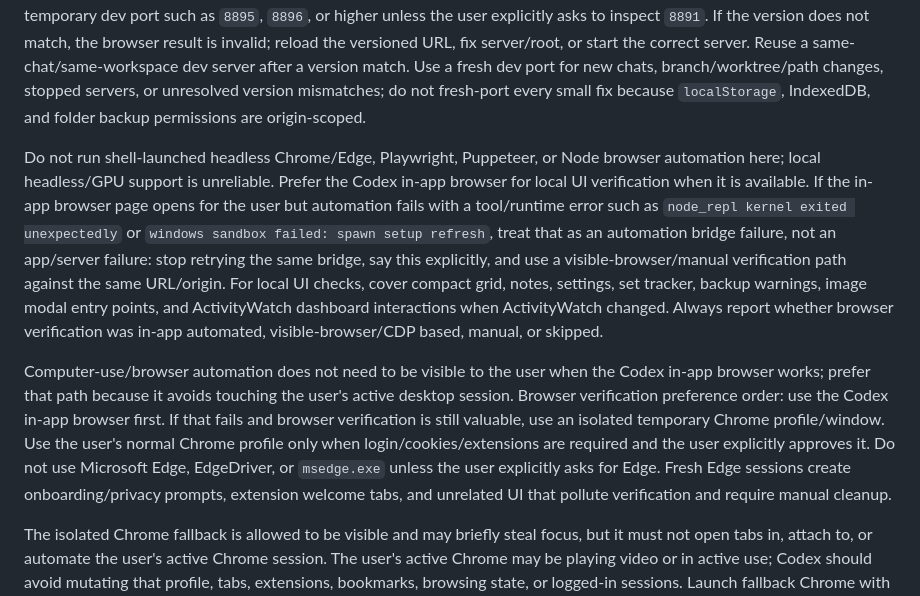
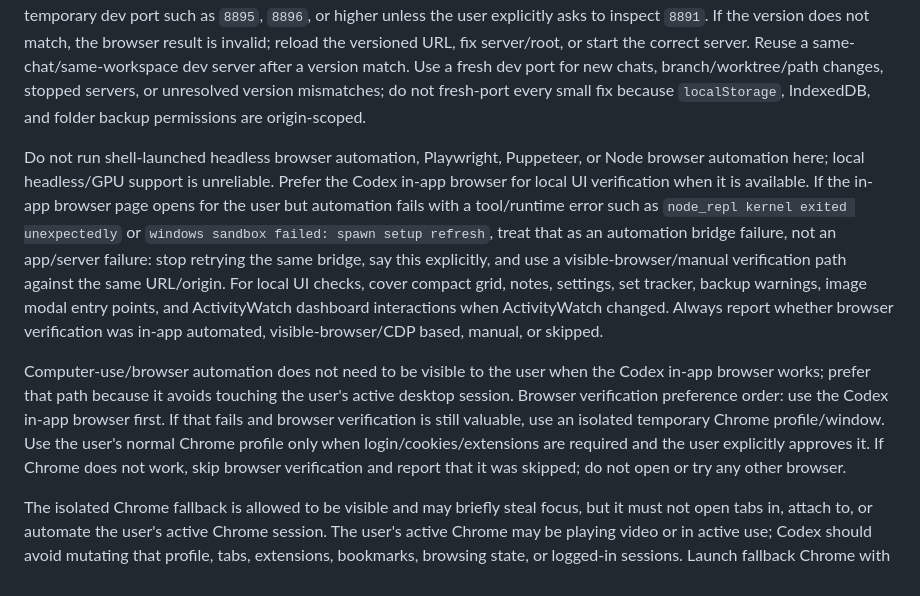
Before and after one commit to AnhDuck/physio-exercise-manager, a Markdown page: AGENTS.md, the part around the change. Drawn GitHub-style.

Commit message:
Refine browser automation guidance for Chrome fallback

```diff
--- a/AGENTS.md
+++ b/AGENTS.md
@@ -16,9 +16,9 @@ Module map: `data` defaults/groups; `storage` localStorage + local date helpers;
 
 Only use browser/UI verification when it adds value. For verification, prefer a local static server over `file://`: `python -m http.server <port> --bind 127.0.0.1`, then open `http://127.0.0.1:<port>/index.html?v=<PEM_APP_VERSION>` and confirm the visible header matches. Do not use the user's production/local port `8891` for Codex verification because that origin is intended for the user's real browser data, folder backup permission, and ActivityWatch CORS setup. Use a separate temporary dev port such as `8895`, `8896`, or higher unless the user explicitly asks to inspect `8891`. If the version does not match, the browser result is invalid; reload the versioned URL, fix server/root, or start the correct server. Reuse a same-chat/same-workspace dev server after a version match. Use a fresh dev port for new chats, branch/worktree/path changes, stopped servers, or unresolved version mismatches; do not fresh-port every small fix because `localStorage`, IndexedDB, and folder backup permissions are origin-scoped.
 
-Do not run shell-launched headless Chrome/Edge, Playwright, Puppeteer, or Node browser automation here; local headless/GPU support is unreliable. Prefer the Codex in-app browser for local UI verification when it is available. If the in-app browser page opens for the user but automation fails with a tool/runtime error such as `node_repl kernel exited unexpectedly` or `windows sandbox failed: spawn setup refresh`, treat that as an automation bridge failure, not an app/server failure: stop retrying the same bridge, say this explicitly, and use a visible-browser/manual verification path against the same URL/origin. For local UI checks, cover compact grid, notes, settings, set tracker, backup warnings, image modal entry points, and ActivityWatch dashboard interactions when ActivityWatch changed. Always report whether browser verification was in-app automated, visible-browser/CDP based, manual, or skipped.
+Do not run shell-launched headless browser automation, Playwright, Puppeteer, or Node browser automation here; local headless/GPU support is unreliable. Prefer the Codex in-app browser for local UI verification when it is available. If the in-app browser page opens for the user but automation fails with a tool/runtime error such as `node_repl kernel exited unexpectedly` or `windows sandbox failed: spawn setup refresh`, treat that as an automation bridge failure, not an app/server failure: stop retrying the same bridge, say this explicitly, and use a visible-browser/manual verification path against the same URL/origin. For local UI checks, cover compact grid, notes, settings, set tracker, backup warnings, image modal entry points, and ActivityWatch dashboard interactions when ActivityWatch changed. Always report whether browser verification was in-app automated, visible-browser/CDP based, manual, or skipped.
 
-Computer-use/browser automation does not need to be visible to the user when the Codex in-app browser works; prefer that path because it avoids touching the user's active desktop session. Browser verification preference order: use the Codex in-app browser first. If that fails and browser verification is still valuable, use an isolated temporary Chrome profile/window. Use the user's normal Chrome profile only when login/cookies/extensions are required and the user explicitly approves it. Do not use Microsoft Edge, EdgeDriver, or `msedge.exe` unless the user explicitly asks for Edge. Fresh Edge sessions create onboarding/privacy prompts, extension welcome tabs, and unrelated UI that pollute verification and require manual cleanup.
+Computer-use/browser automation does not need to be visible to the user when the Codex in-app browser works; prefer that path because it avoids touching the user's active desktop session. Browser verification preference order: use the Codex in-app browser first. If that fails and browser verification is still valuable, use an isolated temporary Chrome profile/window. Use the user's normal Chrome profile only when login/cookies/extensions are required and the user explicitly approves it. If Chrome does not work, skip browser verification and report that it was skipped; do not open or try any other browser.
 
 The isolated Chrome fallback is allowed to be visible and may briefly steal focus, but it must not open tabs in, attach to, or automate the user's active Chrome session. The user's active Chrome may be playing video or in active use; Codex should avoid mutating that profile, tabs, extensions, bookmarks, browsing state, or logged-in sessions. Launch fallback Chrome with a dedicated workspace `--user-data-dir=...`, `--new-window`, `--no-first-run`, and `--no-default-browser-check`, using the exact origin under test and avoiding `8891` unless explicitly requested. Do not use remote debugging or CDP attachment against the user's normal Chrome profile unless explicitly approved.
 
```
